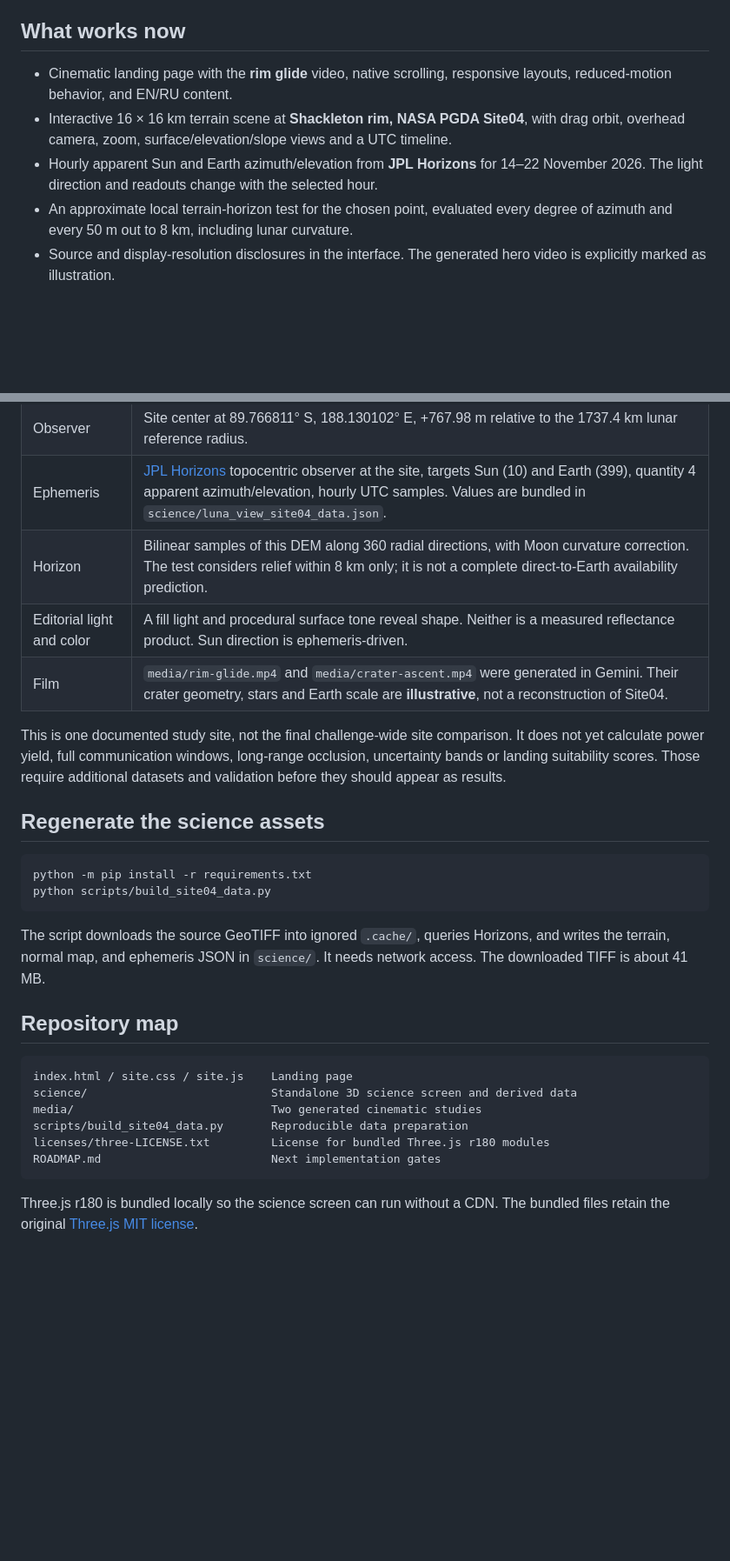
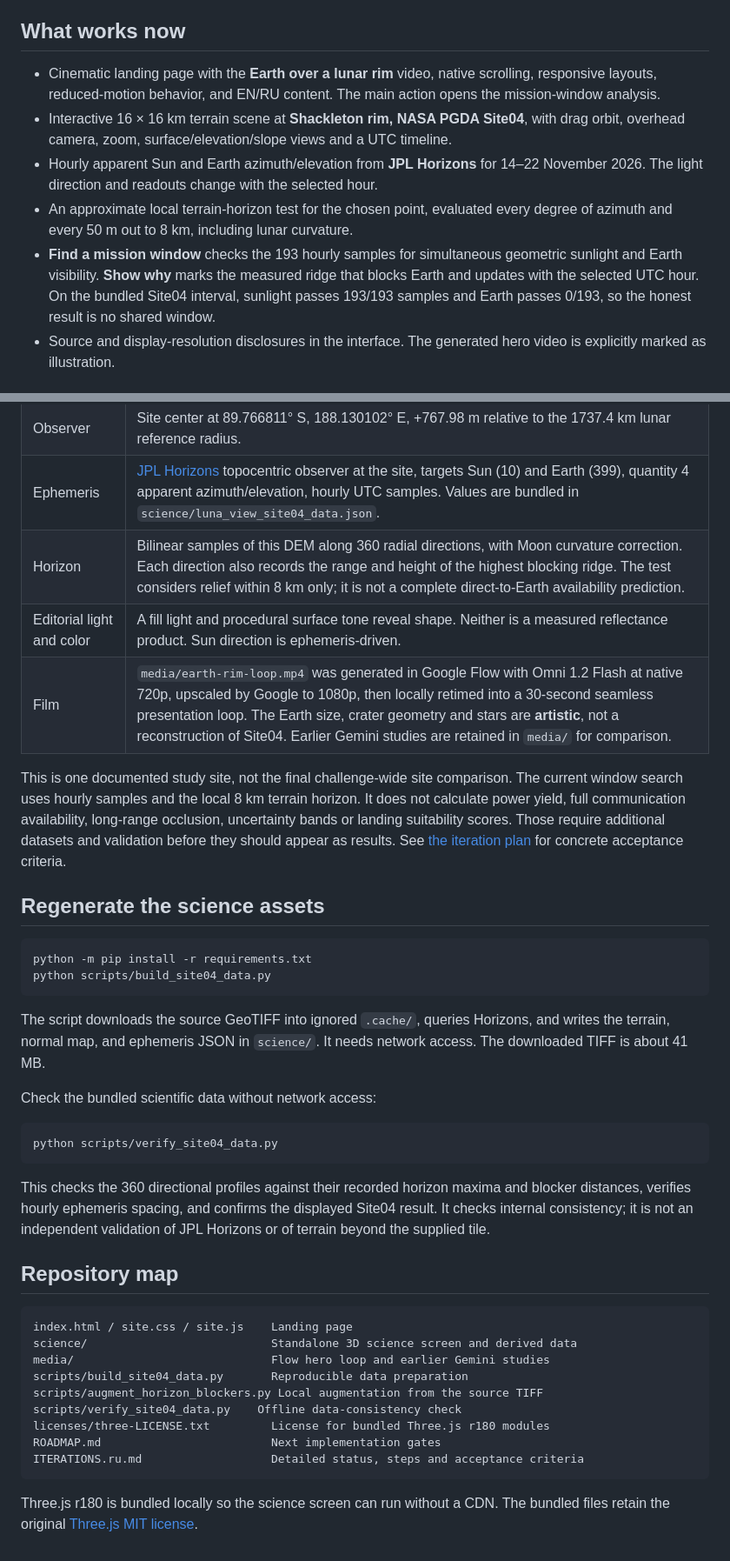
Before and after one commit to pablo228sos/Nasa_ZXCteam, a Markdown page: README.md, 2 parts joined by grey strips. Shown at 87% size. Drawn GitHub-style; blank space fills up the shorter version.

Commit message:
Add Earth rim hero loop and terrain mission-window analysis

````diff
--- a/README.md
+++ b/README.md
@@ -14,10 +14,11 @@ Open `http://localhost:8000/`. The full terrain view is at `http://localhost:800
 
 ## What works now
 
-- Cinematic landing page with the **rim glide** video, native scrolling, responsive layouts, reduced-motion behavior, and EN/RU content.
+- Cinematic landing page with the **Earth over a lunar rim** video, native scrolling, responsive layouts, reduced-motion behavior, and EN/RU content. The main action opens the mission-window analysis.
 - Interactive 16 × 16 km terrain scene at **Shackleton rim, NASA PGDA Site04**, with drag orbit, overhead camera, zoom, surface/elevation/slope views and a UTC timeline.
 - Hourly apparent Sun and Earth azimuth/elevation from **JPL Horizons** for 14–22 November 2026. The light direction and readouts change with the selected hour.
 - An approximate local terrain-horizon test for the chosen point, evaluated every degree of azimuth and every 50 m out to 8 km, including lunar curvature.
+- **Find a mission window** checks the 193 hourly samples for simultaneous geometric sunlight and Earth visibility. **Show why** marks the measured ridge that blocks Earth and updates with the selected UTC hour. On the bundled Site04 interval, sunlight passes 193/193 samples and Earth passes 0/193, so the honest result is no shared window.
 - Source and display-resolution disclosures in the interface. The generated hero video is explicitly marked as illustration.
 
 ## Scientific provenance and limits
@@ -29,11 +30,11 @@ Open `http://localhost:8000/`. The full terrain view is at `http://localhost:800
 | Source uncertainty | [PGDA reports that roughly 90% of the 5 m pixels are interpolated](https://pgda.gsfc.nasa.gov/products/78). A 5 m grid is not 5 m independent measurement resolution. |
 | Observer | Site center at 89.766811° S, 188.130102° E, +767.98 m relative to the 1737.4 km lunar reference radius. |
 | Ephemeris | [JPL Horizons](https://ssd.jpl.nasa.gov/horizons/) topocentric observer at the site, targets Sun (10) and Earth (399), quantity 4 apparent azimuth/elevation, hourly UTC samples. Values are bundled in `science/luna_view_site04_data.json`. |
-| Horizon | Bilinear samples of this DEM along 360 radial directions, with Moon curvature correction. The test considers relief within 8 km only; it is not a complete direct-to-Earth availability prediction. |
+| Horizon | Bilinear samples of this DEM along 360 radial directions, with Moon curvature correction. Each direction also records the range and height of the highest blocking ridge. The test considers relief within 8 km only; it is not a complete direct-to-Earth availability prediction. |
 | Editorial light and color | A fill light and procedural surface tone reveal shape. Neither is a measured reflectance product. Sun direction is ephemeris-driven. |
-| Film | `media/rim-glide.mp4` and `media/crater-ascent.mp4` were generated in Gemini. Their crater geometry, stars and Earth scale are **illustrative**, not a reconstruction of Site04. |
+| Film | `media/earth-rim-loop.mp4` was generated in Google Flow with Omni 1.2 Flash at native 720p, upscaled by Google to 1080p, then locally retimed into a 30-second seamless presentation loop. The Earth size, crater geometry and stars are **artistic**, not a reconstruction of Site04. Earlier Gemini studies are retained in `media/` for comparison. |
 
-This is one documented study site, not the final challenge-wide site comparison. It does not yet calculate power yield, full communication windows, long-range occlusion, uncertainty bands or landing suitability scores. Those require additional datasets and validation before they should appear as results.
+This is one documented study site, not the final challenge-wide site comparison. The current window search uses hourly samples and the local 8 km terrain horizon. It does not calculate power yield, full communication availability, long-range occlusion, uncertainty bands or landing suitability scores. Those require additional datasets and validation before they should appear as results. See [the iteration plan](ITERATIONS.ru.md) for concrete acceptance criteria.
 
 ## Regenerate the science assets
 
@@ -44,15 +45,26 @@ python scripts/build_site04_data.py
 
 The script downloads the source GeoTIFF into ignored `.cache/`, queries Horizons, and writes the terrain, normal map, and ephemeris JSON in `science/`. It needs network access. The downloaded TIFF is about 41 MB.
 
+Check the bundled scientific data without network access:
+
+```sh
+python scripts/verify_site04_data.py
+```
+
+This checks the 360 directional profiles against their recorded horizon maxima and blocker distances, verifies hourly ephemeris spacing, and confirms the displayed Site04 result. It checks internal consistency; it is not an independent validation of JPL Horizons or of terrain beyond the supplied tile.
+
 ## Repository map
 
 ```text
 index.html / site.css / site.js    Landing page
 science/                           Standalone 3D science screen and derived data
-media/                             Two generated cinematic studies
+media/                             Flow hero loop and earlier Gemini studies
 scripts/build_site04_data.py       Reproducible data preparation
+scripts/augment_horizon_blockers.py Local augmentation from the source TIFF
+scripts/verify_site04_data.py    Offline data-consistency check
 licenses/three-LICENSE.txt         License for bundled Three.js r180 modules
 ROADMAP.md                         Next implementation gates
+ITERATIONS.ru.md                   Detailed status, steps and acceptance criteria
 ```
 
 Three.js r180 is bundled locally so the science screen can run without a CDN. The bundled files retain the original [Three.js MIT license](licenses/three-LICENSE.txt).
````
Also changed, not shown: ITERATIONS.ru.md (added, +69 -0 lines), media/hero-poster.jpg, 10 other files.
